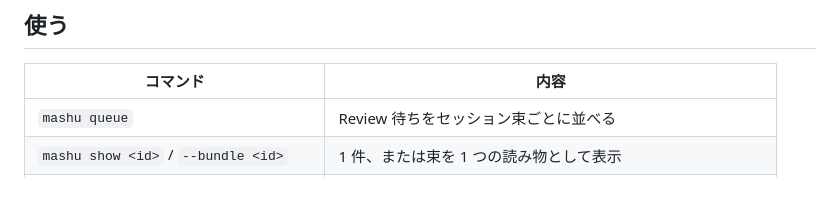
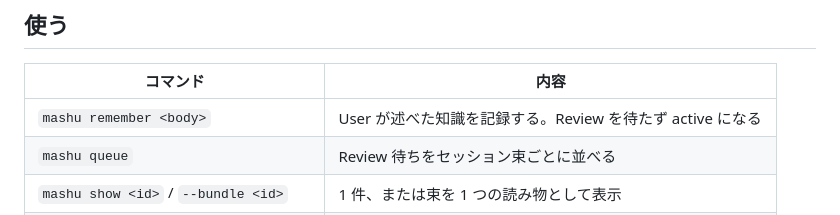
Before and after one commit to unknowns53/mashu, a Markdown page: README.md, the part around the change. GitHub-like rendering; blank space fills up the shorter version.

Commit message:
Add the remember command to the readme table
Co-Authored-By: Claude Opus 5 <noreply@anthropic.com>

```diff
--- a/README.md
+++ b/README.md
@@ -105,6 +105,7 @@ fresh clone では git hook を入れる。
 
 | コマンド | 内容 |
 |---|---|
+| `mashu remember <body>` | User が述べた知識を記録する。Review を待たず active になる |
 | `mashu queue` | Review 待ちをセッション束ごとに並べる |
 | `mashu show <id>` / `--bundle <id>` | 1 件、または束を 1 つの読み物として表示 |
 | `mashu approve <id>` / `--bundle <id>` | 承認。`--skip` で束から抜ける |
```
